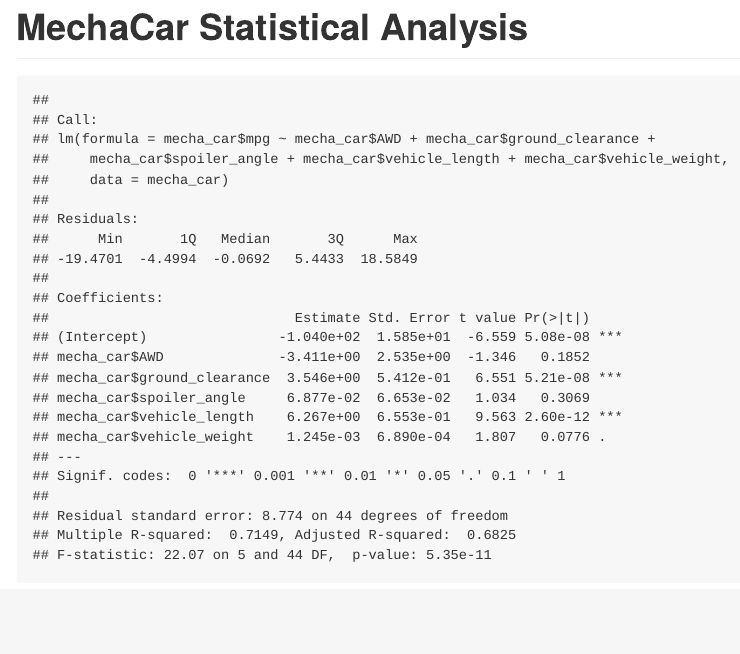
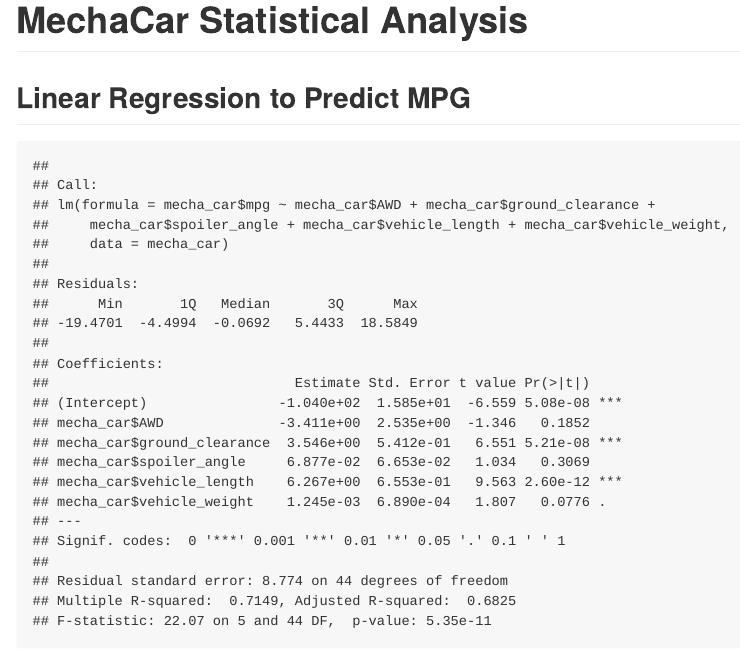
Before and after one commit to mattdharmon/MechaCar_Statistical_Analysis, an R Markdown document (README.rmd): the page in a window 1100 px wide, from its top. The pictures show the output file README.md that the author committed with the source, drawn offline in the style of GitHub.

Commit message:
Updated the title for the deliverable 1.

````diff
--- a/README.rmd
+++ b/README.rmd
@@ -5,6 +5,8 @@ output: github_document
 ```{r, include = FALSE}
 library('dplyr')
 ```
+## Linear Regression to Predict MPG
+
 ```{r, echo = FALSE, message = FALSE}
 mecha_car<-read.csv('MechaCar_mpg.csv')
 
````
Also changed, not shown: README.md.
